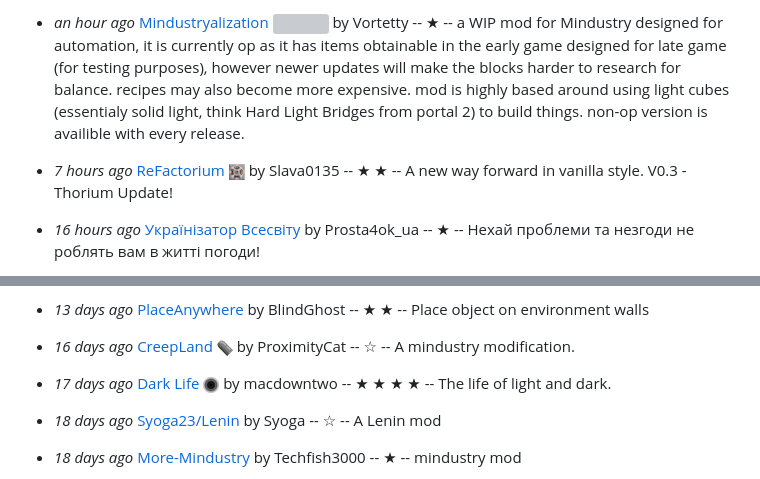
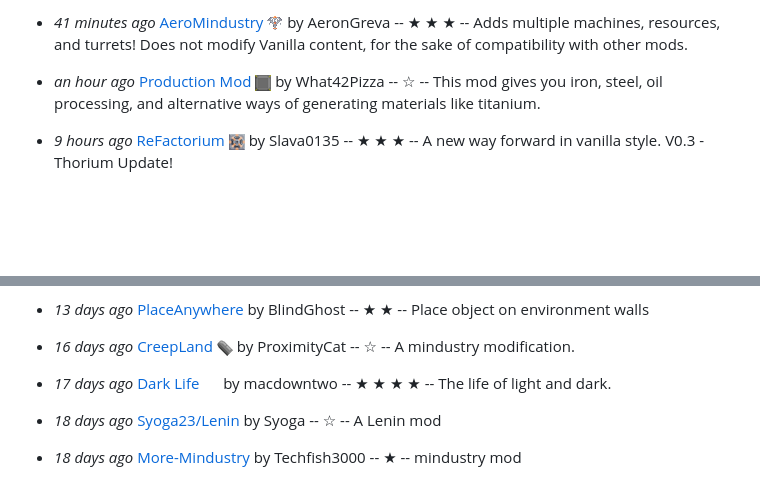
Before and after one commit to SimonWoodburyForget/mindustry-mods, a Markdown page: README.md, 2 parts joined by grey strips. Drawn GitHub-style; pictures changed too: images/dark-life-icon.png; blank space fills up the shorter version; grey boxes are pictures that could not be loaded.

```diff
--- a/README.md
+++ b/README.md
@@ -8,7 +8,8 @@ A list of mods, ordered by most recently committed. *Each `★` is 1 star.*
 
-  - *an hour ago* [Mindustryalization](https://github.com/Vortetty/Mindustryalization) ![](images/mindustryalization-icon.png) by Vortetty -- ★  -- a WIP mod for Mindustry designed for automation, it is currently op as it has items obtainable in the early game designed for late game (for testing purposes), however newer updates will make the blocks harder to research for balance. recipes may also become more expensive. mod is highly based around using light cubes (essentialy solid light, think Hard Light Bridges from portal 2) to build things. non-op version is availible with every release.
+  - *41 minutes ago* [AeroMindustry](https://github.com/AeronGreva/AeroMindustry) ![](images/aeromindustry-icon.png) by AeronGreva -- ★ ★ ★  -- Adds multiple machines, resources, and turrets!
+Does not modify Vanilla content, for the sake of compatibility with other mods.
 
-  - *7 hours ago* [ReFactorium](https://github.com/Slava0135/ReFactorium) ![](images/refactorium-icon.png) by Slava0135 -- ★ ★  -- A new way forward in vanilla style. V0.3 - Thorium Update!
+  - *an hour ago* [Production Mod](https://github.com/What42Pizza/Mindustry-Production-Mod) ![](images/mindustry-production-mod-icon.png) by What42Pizza -- ☆ -- This mod gives you iron, steel, oil processing, and alternative ways of generating materials like titanium.
 
-  - *16 hours ago* [Українізатор Всесвіту](https://github.com/Prosta4okua/Ukrajinisator)  by Prosta4ok_ua -- ★  -- Нехай проблеми та незгоди не роблять вам в житті погоди!
+  - *9 hours ago* [ReFactorium](https://github.com/Slava0135/ReFactorium) ![](images/refactorium-icon.png) by Slava0135 -- ★ ★ ★  -- A new way forward in vanilla style. V0.3 - Thorium Update!
 
```
Also changed, not shown: other parts of README.md (+4 -3 lines), 3 other files.
